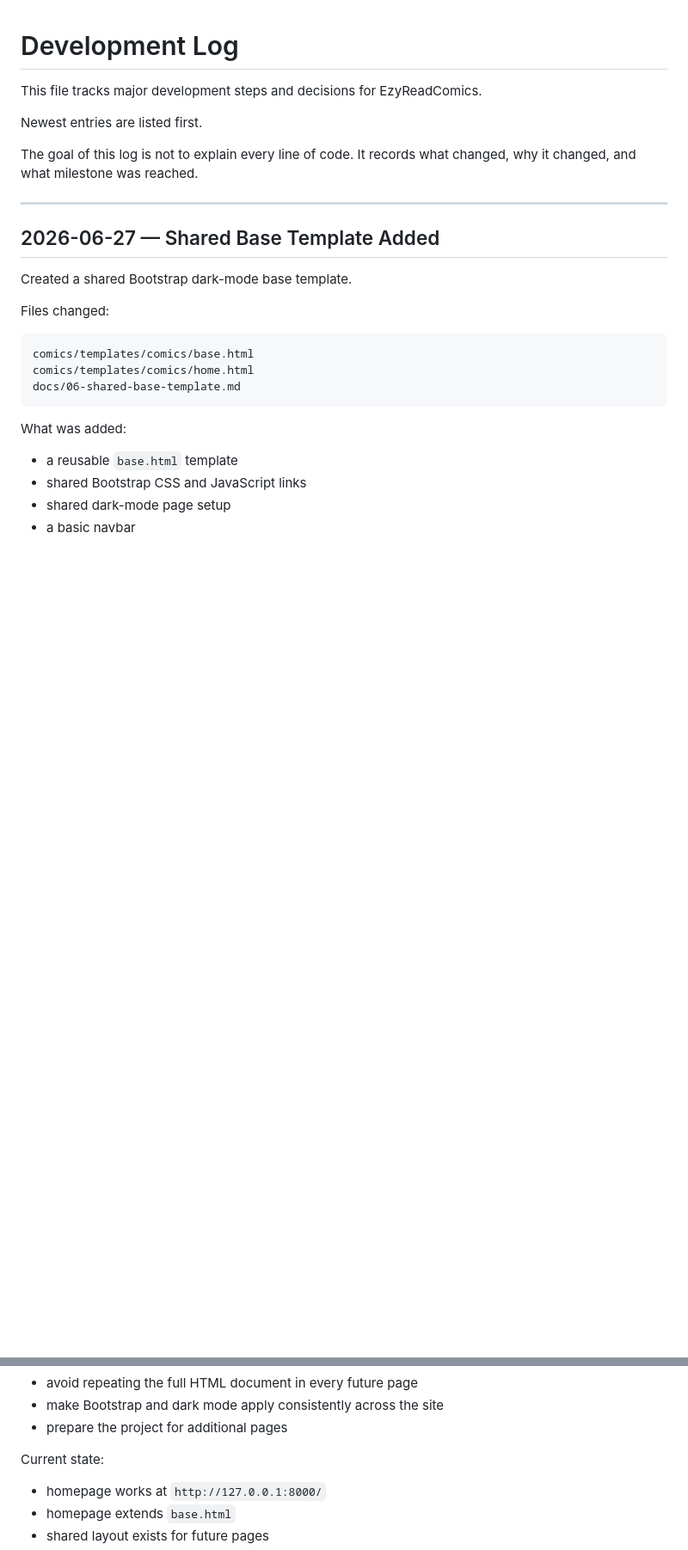
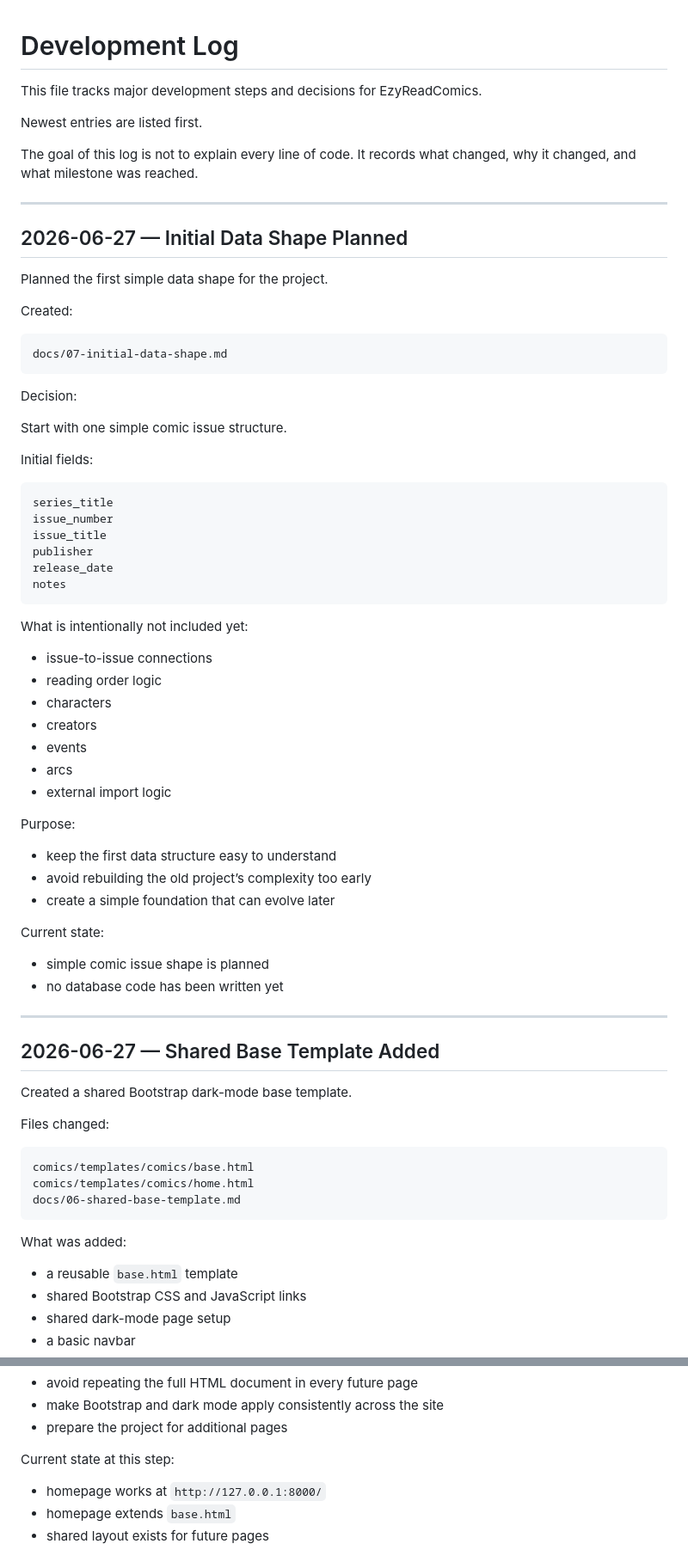
Before and after one commit to Wjmoore32001/EzyReadComics, a Markdown page: docs/development-log.md, 2 parts joined by grey strips. Shown at 86% size. GitHub-like rendering; blank space fills up the shorter version.

````diff
--- a/docs/development-log.md
+++ b/docs/development-log.md
@@ -5,6 +5,54 @@ This file tracks major development steps and decisions for EzyReadComics.
 Newest entries are listed first.
 
 The goal of this log is not to explain every line of code. It records what changed, why it changed, and what milestone was reached.
+
+---
+
+## 2026-06-27 — Initial Data Shape Planned
+
+Planned the first simple data shape for the project.
+
+Created:
+
+```text
+docs/07-initial-data-shape.md
+```
+
+Decision:
+
+Start with one simple comic issue structure.
+
+Initial fields:
+
+```text
+series_title
+issue_number
+issue_title
+publisher
+release_date
+notes
+```
+
+What is intentionally not included yet:
+
+* issue-to-issue connections
+* reading order logic
+* characters
+* creators
+* events
+* arcs
+* external import logic
+
+Purpose:
+
+* keep the first data structure easy to understand
+* avoid rebuilding the old project’s complexity too early
+* create a simple foundation that can evolve later
+
+Current state:
+
+* simple comic issue shape is planned
+* no database code has been written yet
 
 ---
 
@@ -35,7 +83,7 @@ Purpose:
 * make Bootstrap and dark mode apply consistently across the site
 * prepare the project for additional pages
 
-Current state:
+Current state at this step:
 
 * homepage works at `http://127.0.0.1:8000/`
 * homepage extends `base.html`
````
Also changed, not shown: docs/07-initial-data-shape.md (added, +293 -0 lines).
